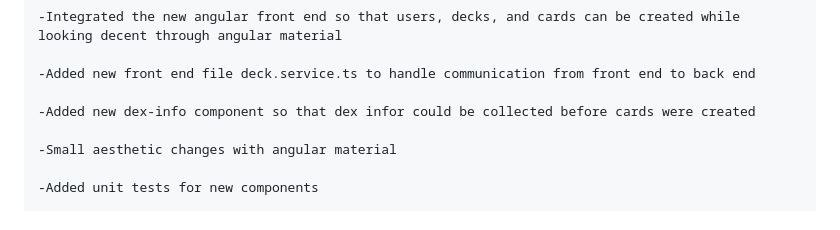
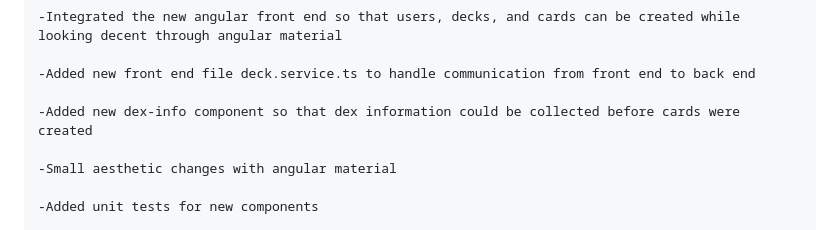
Before and after one commit to jcfrye2002/Gator-Dex, a Markdown page: Sprint4.md, the part around the change. GitHub-like rendering.

```diff
--- a/Sprint4.md
+++ b/Sprint4.md
@@ -14,7 +14,7 @@ Overview Video Link:
 
     -Added new front end file deck.service.ts to handle communication from front end to back end
 
-    -Added new dex-info component so that dex infor could be collected before cards were created
+    -Added new dex-info component so that dex information could be collected before cards were created
 
     -Small aesthetic changes with angular material
 
```
